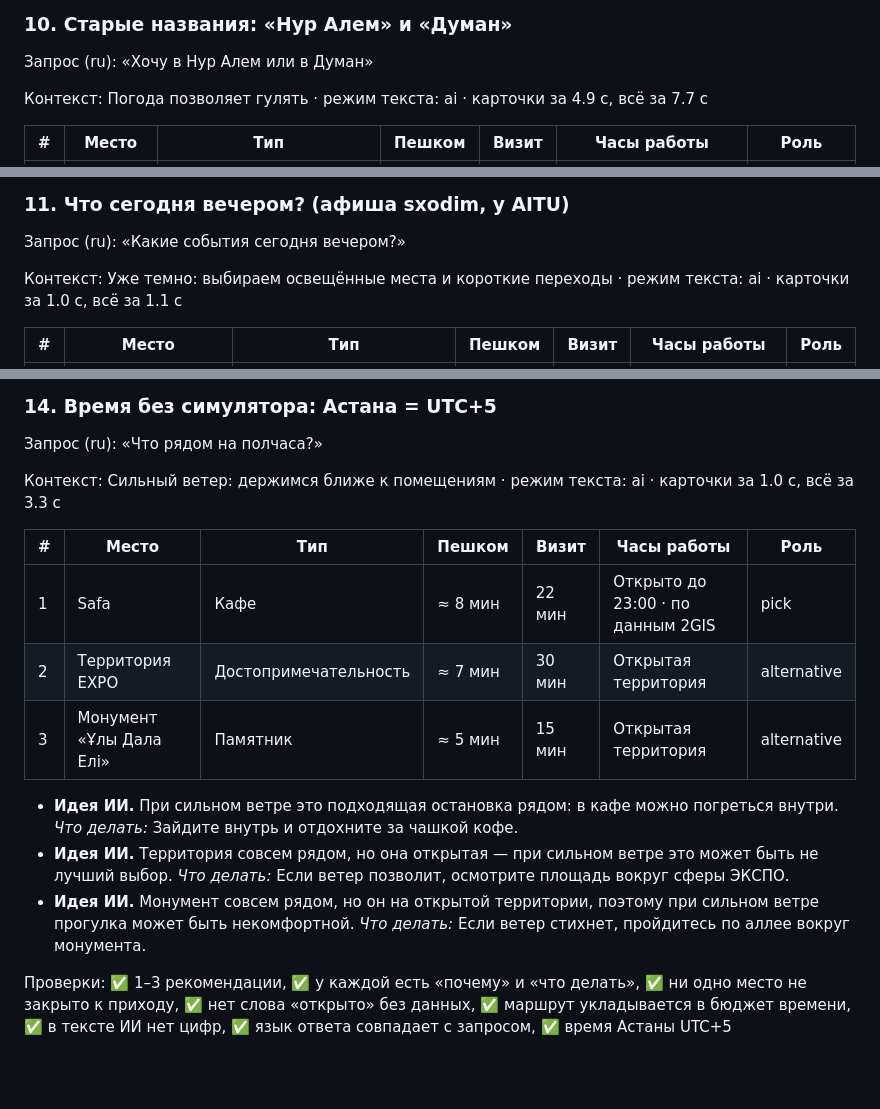
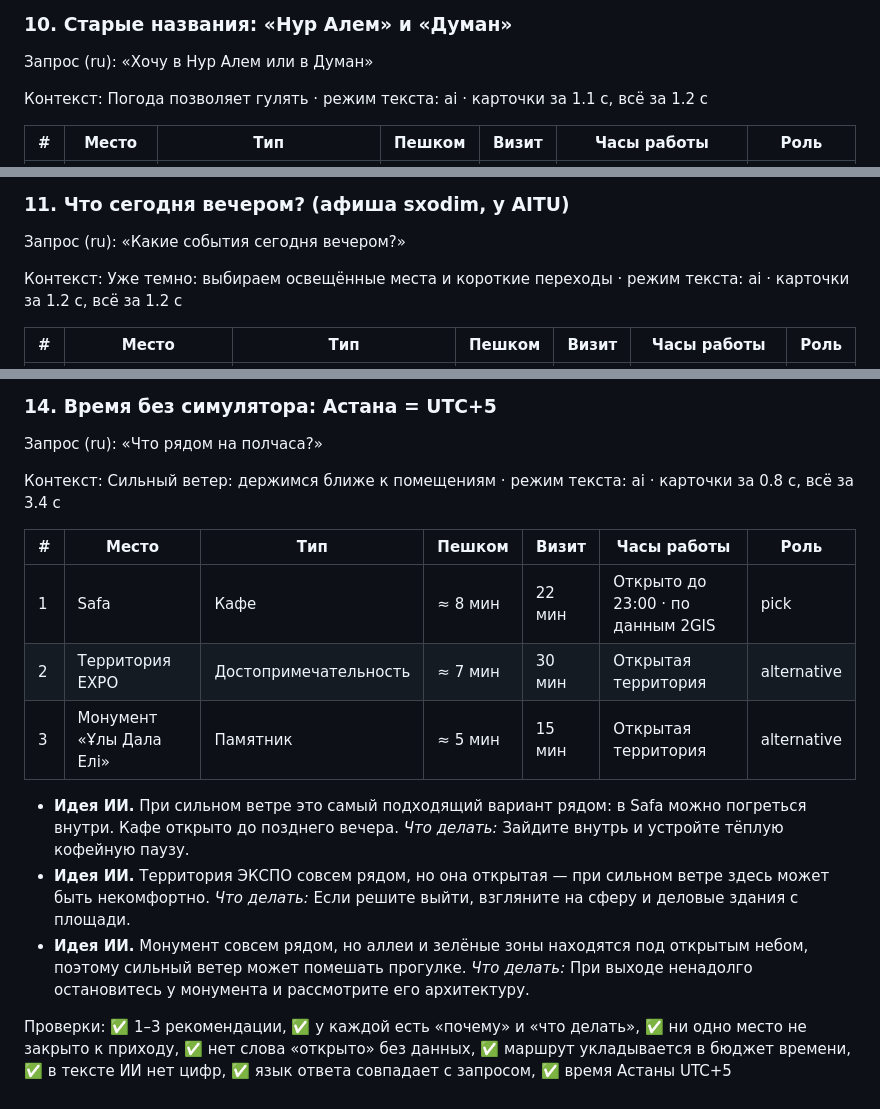
Before and after one commit to awzwz/seruen-astana, a Markdown page: docs/TEST_SCENARIOS_cluster.md, 3 parts joined by grey strips. Rendered like a GitHub page; blank space fills up the shorter version.

```diff
--- a/docs/TEST_SCENARIOS_cluster.md
+++ b/docs/TEST_SCENARIOS_cluster.md
@@ -180,7 +180,7 @@
 
 Запрос (ru): «Хочу в Нур Алем или в Думан»
 
-Контекст: Погода позволяет гулять · режим текста: ai · карточки за 4.9 с, всё за 7.7 с
+Контекст: Погода позволяет гулять · режим текста: ai · карточки за 1.1 с, всё за 1.2 с
 
 | # | Место | Тип | Пешком | Визит | Часы работы | Роль |
 |---|---|---|---|---|---|---|
@@ -196,7 +196,7 @@
 
 Запрос (ru): «Какие события сегодня вечером?»
 
-Контекст: Уже темно: выбираем освещённые места и короткие переходы · режим текста: ai · карточки за 1.0 с, всё за 1.1 с
+Контекст: Уже темно: выбираем освещённые места и короткие переходы · режим текста: ai · карточки за 1.2 с, всё за 1.2 с
 
 | # | Место | Тип | Пешком | Визит | Часы работы | Роль |
 |---|---|---|---|---|---|---|
@@ -246,7 +246,7 @@
 
 Запрос (ru): «Что рядом на полчаса?»
 
-Контекст: Сильный ветер: держимся ближе к помещениям · режим текста: ai · карточки за 1.0 с, всё за 3.3 с
+Контекст: Сильный ветер: держимся ближе к помещениям · режим текста: ai · карточки за 0.8 с, всё за 3.4 с
 
 | # | Место | Тип | Пешком | Визит | Часы работы | Роль |
 |---|---|---|---|---|---|---|
@@ -254,8 +254,8 @@
 | 2 | Территория EXPO | Достопримечательность | ≈ 7 мин | 30 мин | Открытая территория | alternative |
 | 3 | Монумент «Ұлы Дала Елі» | Памятник | ≈ 5 мин | 15 мин | Открытая территория | alternative |
 
-- **Идея ИИ.** При сильном ветре это подходящая остановка рядом: в кафе можно погреться внутри. *Что делать:* Зайдите внутрь и отдохните за чашкой кофе.
-- **Идея ИИ.** Территория совсем рядом, но она открытая — при сильном ветре это может быть не лучший выбор. *Что делать:* Если ветер позволит, осмотрите площадь вокруг сферы ЭКСПО.
-- **Идея ИИ.** Монумент совсем рядом, но он на открытой территории, поэтому при сильном ветре прогулка может быть некомфортной. *Что делать:* Если ветер стихнет, пройдитесь по аллее вокруг монумента.
+- **Идея ИИ.** При сильном ветре это самый подходящий вариант рядом: в Safa можно погреться внутри. Кафе открыто до позднего вечера. *Что делать:* Зайдите внутрь и устройте тёплую кофейную паузу.
+- **Идея ИИ.** Территория ЭКСПО совсем рядом, но она открытая — при сильном ветре здесь может быть некомфортно. *Что делать:* Если решите выйти, взгляните на сферу и деловые здания с площади.
+- **Идея ИИ.** Монумент совсем рядом, но аллеи и зелёные зоны находятся под открытым небом, поэтому сильный ветер может помешать прогулке. *Что делать:* При выходе ненадолго остановитесь у монумента и рассмотрите его архитектуру.
 
 Проверки: ✅ 1–3 рекомендации, ✅ у каждой есть «почему» и «что делать», ✅ ни одно место не закрыто к приходу, ✅ нет слова «открыто» без данных, ✅ маршрут укладывается в бюджет времени, ✅ в тексте ИИ нет цифр, ✅ язык ответа совпадает с запросом, ✅ время Астаны UTC+5
```
Also changed, not shown: other parts of docs/TEST_SCENARIOS_cluster.md (+29 -29 lines).
